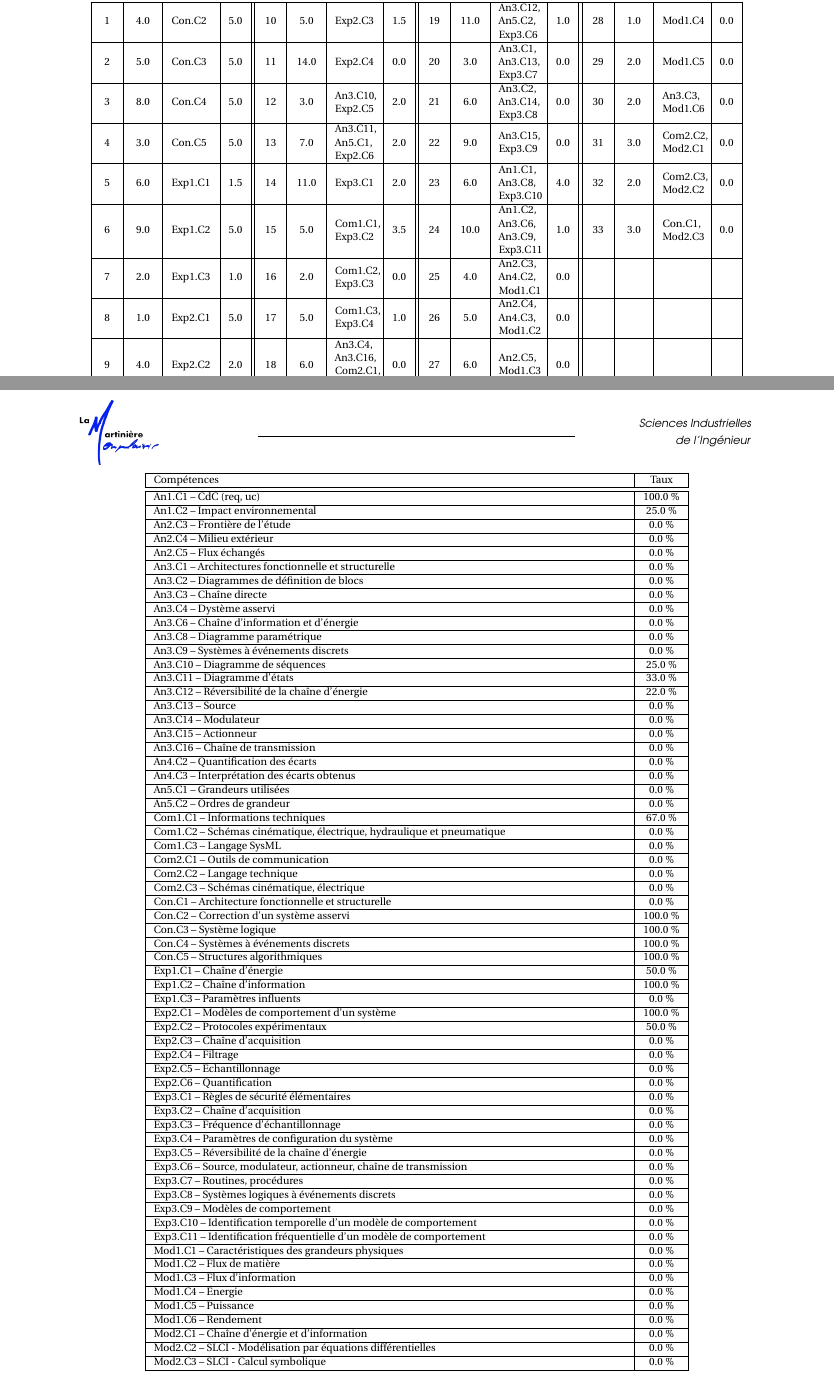
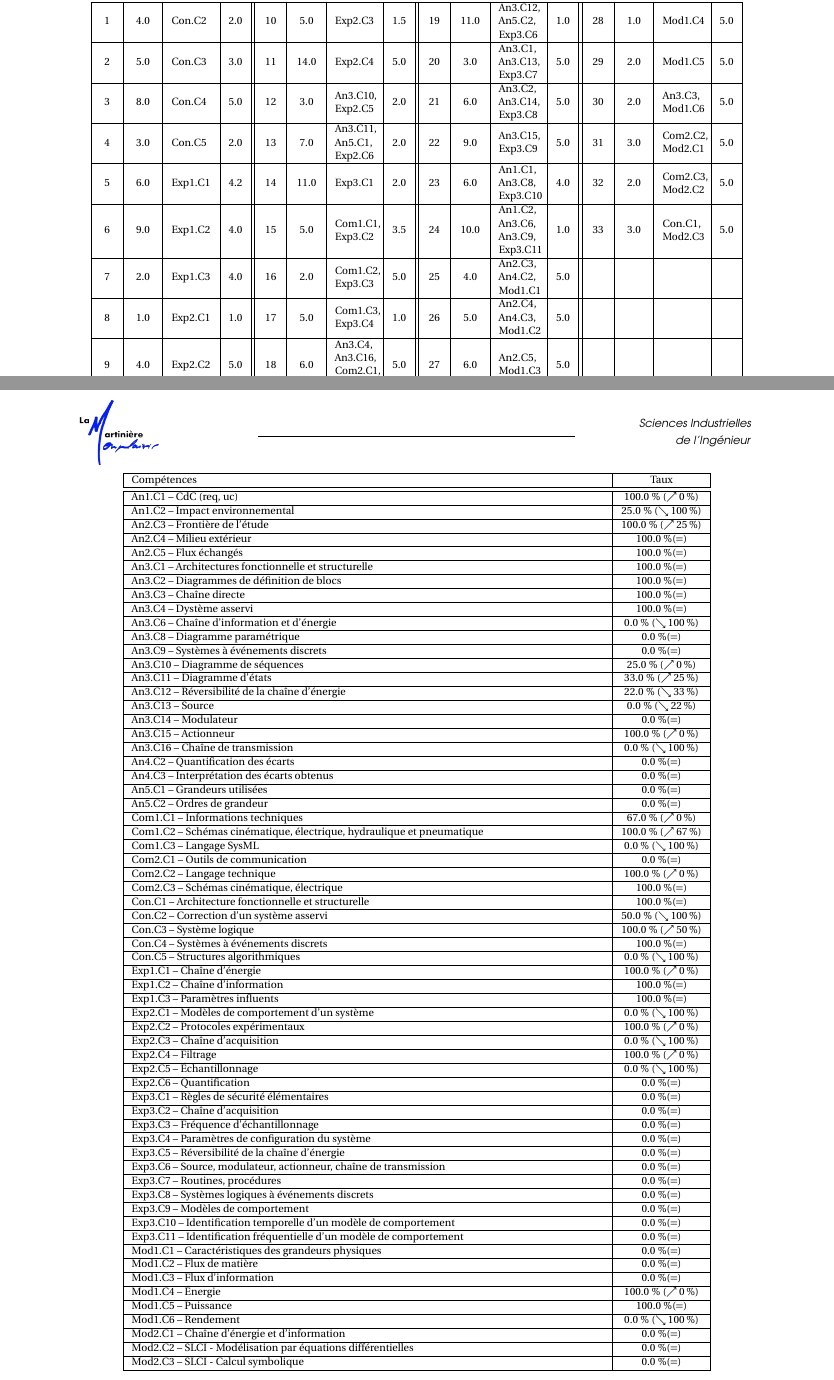
Before and after one commit to xpessoles/PSI, a LaTeX document (Evaluation_V2/FicheDS/FicheDS.tex, which reads Evaluation_V2/f1.tex): two parts of pages 1 and 2 of 2, joined at a grey line, cut so that both start at the same text. Compiled offline with pdfLaTeX.

Commit message:
A DEBUGGER

```diff
--- a/Evaluation_V2/f1.tex
+++ b/Evaluation_V2/f1.tex
@@ -21,17 +21,17 @@ c1
 \hline \textbf{Qu} & \textbf{Coef} & \textbf{Comp} & \textbf{/5} & \textbf{Qu} & \textbf{Coef} & \textbf{Comp} & \textbf{/5} & \textbf{Qu} & \textbf{Coef} & \textbf{Comp} & \textbf{/5} & \textbf{Qu} & \textbf{Coef} & \textbf{Comp} & \textbf{/5} \\
 \hline
 \hline
-1 & 4.0 & Con.C2 & 5.0 & 10 & 5.0 & Exp2.C3 & 1.5 & 19 & 11.0 & An3.C12, An5.C2, Exp3.C6 & 1.0 & 28 & 1.0 & Mod1.C4 & 0.0 \\ \hline
-2 & 5.0 & Con.C3 & 5.0 & 11 & 14.0 & Exp2.C4 & 0.0 & 20 & 3.0 & An3.C1, An3.C13, Exp3.C7 & 0.0 & 29 & 2.0 & Mod1.C5 & 0.0 \\ \hline
-3 & 8.0 & Con.C4 & 5.0 & 12 & 3.0 & An3.C10, Exp2.C5 & 2.0 & 21 & 6.0 & An3.C2, An3.C14, Exp3.C8 & 0.0 & 30 & 2.0 & An3.C3, Mod1.C6 & 0.0 \\ \hline
-4 & 3.0 & Con.C5 & 5.0 & 13 & 7.0 & An3.C11, An5.C1, Exp2.C6 & 2.0 & 22 & 9.0 & An3.C15, Exp3.C9 & 0.0 & 31 & 3.0 & Com2.C2, Mod2.C1 & 0.0 \\ \hline
-5 & 6.0 & Exp1.C1 & 1.5 & 14 & 11.0 & Exp3.C1 & 2.0 & 23 & 6.0 & An1.C1, An3.C8, Exp3.C10 & 4.0 & 32 & 2.0 & Com2.C3, Mod2.C2 & 0.0 \\ \hline
-6 & 9.0 & Exp1.C2 & 5.0 & 15 & 5.0 & Com1.C1, Exp3.C2 & 3.5 & 24 & 10.0 & An1.C2, An3.C6, An3.C9, Exp3.C11 & 1.0 & 33 & 3.0 & Con.C1, Mod2.C3 & 0.0 \\ \hline
-7 & 2.0 & Exp1.C3 & 1.0 & 16 & 2.0 & Com1.C2, Exp3.C3 & 0.0 & 25 & 4.0 & An2.C3, An4.C2, Mod1.C1 & 0.0 &  &  &  &  \\ \hline
+1 & 4.0 & Con.C2 & 2.0 & 10 & 5.0 & Exp2.C3 & 1.5 & 19 & 11.0 & An3.C12, An5.C2, Exp3.C6 & 1.0 & 28 & 1.0 & Mod1.C4 & 5.0 \\ \hline
+2 & 5.0 & Con.C3 & 3.0 & 11 & 14.0 & Exp2.C4 & 5.0 & 20 & 3.0 & An3.C1, An3.C13, Exp3.C7 & 5.0 & 29 & 2.0 & Mod1.C5 & 5.0 \\ \hline
+3 & 8.0 & Con.C4 & 5.0 & 12 & 3.0 & An3.C10, Exp2.C5 & 2.0 & 21 & 6.0 & An3.C2, An3.C14, Exp3.C8 & 5.0 & 30 & 2.0 & An3.C3, Mod1.C6 & 5.0 \\ \hline
+4 & 3.0 & Con.C5 & 2.0 & 13 & 7.0 & An3.C11, An5.C1, Exp2.C6 & 2.0 & 22 & 9.0 & An3.C15, Exp3.C9 & 5.0 & 31 & 3.0 & Com2.C2, Mod2.C1 & 5.0 \\ \hline
+5 & 6.0 & Exp1.C1 & 4.2 & 14 & 11.0 & Exp3.C1 & 2.0 & 23 & 6.0 & An1.C1, An3.C8, Exp3.C10 & 4.0 & 32 & 2.0 & Com2.C3, Mod2.C2 & 5.0 \\ \hline
+6 & 9.0 & Exp1.C2 & 4.0 & 15 & 5.0 & Com1.C1, Exp3.C2 & 3.5 & 24 & 10.0 & An1.C2, An3.C6, An3.C9, Exp3.C11 & 1.0 & 33 & 3.0 & Con.C1, Mod2.C3 & 5.0 \\ \hline
+7 & 2.0 & Exp1.C3 & 4.0 & 16 & 2.0 & Com1.C2, Exp3.C3 & 5.0 & 25 & 4.0 & An2.C3, An4.C2, Mod1.C1 & 5.0 &  &  &  &  \\ \hline
 
-8 & 1.0 & Exp2.C1 & 5.0 & 17 & 5.0 & Com1.C3, Exp3.C4 & 1.0 & 26 & 5.0 & An2.C4, An4.C3, Mod1.C2 & 0.0 &  &  &  &  \\ \hline
+8 & 1.0 & Exp2.C1 & 1.0 & 17 & 5.0 & Com1.C3, Exp3.C4 & 1.0 & 26 & 5.0 & An2.C4, An4.C3, Mod1.C2 & 5.0 &  &  &  &  \\ \hline
 
-9 & 4.0 & Exp2.C2 & 2.0 & 18 & 6.0 & An3.C4, An3.C16, Com2.C1, Exp3.C5 & 0.0 & 27 & 6.0 & An2.C5, Mod1.C3 & 0.0 &  &  &  &  \\ \hline
+9 & 4.0 & Exp2.C2 & 5.0 & 18 & 6.0 & An3.C4, An3.C16, Com2.C1, Exp3.C5 & 5.0 & 27 & 6.0 & An2.C5, Mod1.C3 & 5.0 &  &  &  &  \\ \hline
 
 \end{tabular}
 \end{center}
@@ -42,69 +42,69 @@ c1
 \begin{tabular}{|p{.7\linewidth}|c|}
 \hline
 Compétences  & Taux \\ \hline \hline
-An1.C1 -- CdC (req, uc)&100.0 \% \\ \hline
-An1.C2 -- Impact environnemental&25.0 \% \\ \hline
-An2.C3 -- Frontière de l’étude&0.0 \% \\ \hline
-An2.C4 -- Milieu extérieur&0.0 \% \\ \hline
-An2.C5 -- Flux échangés&0.0 \% \\ \hline
-An3.C1 -- Architectures fonctionnelle et structurelle&0.0 \% \\ \hline
-An3.C2 -- Diagrammes de définition de blocs&0.0 \% \\ \hline
-An3.C3 -- Chaîne directe&0.0 \% \\ \hline
-An3.C4 -- Dystème asservi&0.0 \% \\ \hline
-An3.C6 -- Chaîne d’information et d'énergie&0.0 \% \\ \hline
-An3.C8 -- Diagramme paramétrique&0.0 \% \\ \hline
-An3.C9 -- Systèmes à événements discrets&0.0 \% \\ \hline
-An3.C10 -- Diagramme de séquences&25.0 \% \\ \hline
-An3.C11 -- Diagramme d’états&33.0 \% \\ \hline
-An3.C12 -- Réversibilité de la chaîne d’énergie&22.0 \% \\ \hline
-An3.C13 -- Source&0.0 \% \\ \hline
-An3.C14 -- Modulateur&0.0 \% \\ \hline
-An3.C15 -- Actionneur&0.0 \% \\ \hline
-An3.C16 -- Chaîne de transmission&0.0 \% \\ \hline
-An4.C2 -- Quantification des écarts&0.0 \% \\ \hline
-An4.C3 -- Interprétation des écarts obtenus&0.0 \% \\ \hline
-An5.C1 -- Grandeurs utilisées &0.0 \% \\ \hline
-An5.C2 -- Ordres de grandeur&0.0 \% \\ \hline
-Com1.C1 -- Informations techniques&67.0 \% \\ \hline
-Com1.C2 -- Schémas cinématique, électrique, hydraulique et pneumatique&0.0 \% \\ \hline
-Com1.C3 -- Langage SysML&0.0 \% \\ \hline
-Com2.C1 -- Outils de communication&0.0 \% \\ \hline
-Com2.C2 -- Langage technique&0.0 \% \\ \hline
-Com2.C3 -- Schémas cinématique, électrique&0.0 \% \\ \hline
-Con.C1 -- Architecture fonctionnelle et structurelle&0.0 \% \\ \hline
-Con.C2 -- Correction d’un système asservi&100.0 \% \\ \hline
-Con.C3 -- Système logique&100.0 \% \\ \hline
-Con.C4 -- Systèmes à événements discrets&100.0 \% \\ \hline
-Con.C5 -- Structures algorithmiques&100.0 \% \\ \hline
-Exp1.C1 -- Chaîne d’énergie&50.0 \% \\ \hline
-Exp1.C2 -- Chaîne d’information&100.0 \% \\ \hline
-Exp1.C3 -- Paramètres influents&0.0 \% \\ \hline
-Exp2.C1 -- Modèles de comportement d’un système&100.0 \% \\ \hline
-Exp2.C2 -- Protocoles expérimentaux&50.0 \% \\ \hline
-Exp2.C3 -- Chaîne d’acquisition&0.0 \% \\ \hline
-Exp2.C4 -- Filtrage&0.0 \% \\ \hline
-Exp2.C5 -- Échantillonnage&0.0 \% \\ \hline
-Exp2.C6 -- Quantification&0.0 \% \\ \hline
-Exp3.C1 -- Règles de sécurité élémentaires&0.0 \% \\ \hline
-Exp3.C2 -- Chaîne d'acquisition&0.0 \% \\ \hline
-Exp3.C3 -- Fréquence d’échantillonnage&0.0 \% \\ \hline
-Exp3.C4 -- Paramètres de configuration du système&0.0 \% \\ \hline
-Exp3.C5 -- Réversibilité de la chaîne d’énergie&0.0 \% \\ \hline
-Exp3.C6 -- Source, modulateur, actionneur, chaîne de transmission&0.0 \% \\ \hline
-Exp3.C7 -- Routines, procédures &0.0 \% \\ \hline
-Exp3.C8 -- Systèmes logiques à événements discrets&0.0 \% \\ \hline
-Exp3.C9 -- Modèles de comportement&0.0 \% \\ \hline
-Exp3.C10 -- Identification temporelle d’un modèle de comportement&0.0 \% \\ \hline
-Exp3.C11 -- Identification fréquentielle d’un modèle de comportement&0.0 \% \\ \hline
-Mod1.C1 -- Caractéristiques des grandeurs physiques&0.0 \% \\ \hline
-Mod1.C2 -- Flux de matière&0.0 \% \\ \hline
-Mod1.C3 -- Flux d’information&0.0 \% \\ \hline
-Mod1.C4 -- Énergie&0.0 \% \\ \hline
-Mod1.C5 -- Puissance&0.0 \% \\ \hline
-Mod1.C6 -- Rendement&0.0 \% \\ \hline
-Mod2.C1 -- Chaîne d’énergie et d'information&0.0 \% \\ \hline
-Mod2.C2 -- SLCI - Modélisation par équations différentielles&0.0 \% \\ \hline
-Mod2.C3 -- SLCI - Calcul symbolique&0.0 \% \\ \hline
+An1.C1 -- CdC (req, uc)&100.0 \% ($\nearrow$ 0\,\%)\\ \hline
+An1.C2 -- Impact environnemental&25.0 \% ($\searrow$ 100\,\%)\\ \hline
+An2.C3 -- Frontière de l’étude&100.0 \% ($\nearrow$ 25\,\%)\\ \hline
+An2.C4 -- Milieu extérieur&100.0 \%(=)\\ \hline
+An2.C5 -- Flux échangés&100.0 \%(=)\\ \hline
+An3.C1 -- Architectures fonctionnelle et structurelle&100.0 \%(=)\\ \hline
+An3.C2 -- Diagrammes de définition de blocs&100.0 \%(=)\\ \hline
+An3.C3 -- Chaîne directe&100.0 \%(=)\\ \hline
+An3.C4 -- Dystème asservi&100.0 \%(=)\\ \hline
+An3.C6 -- Chaîne d’information et d'énergie&0.0 \% ($\searrow$ 100\,\%)\\ \hline
+An3.C8 -- Diagramme paramétrique&0.0 \%(=)\\ \hline
+An3.C9 -- Systèmes à événements discrets&0.0 \%(=)\\ \hline
+An3.C10 -- Diagramme de séquences&25.0 \% ($\nearrow$ 0\,\%)\\ \hline
+An3.C11 -- Diagramme d’états&33.0 \% ($\nearrow$ 25\,\%)\\ \hline
+An3.C12 -- Réversibilité de la chaîne d’énergie&22.0 \% ($\searrow$ 33\,\%)\\ \hline
+An3.C13 -- Source&0.0 \% ($\searrow$ 22\,\%)\\ \hline
+An3.C14 -- Modulateur&0.0 \%(=)\\ \hline
+An3.C15 -- Actionneur&100.0 \% ($\nearrow$ 0\,\%)\\ \hline
+An3.C16 -- Chaîne de transmission&0.0 \% ($\searrow$ 100\,\%)\\ \hline
+An4.C2 -- Quantification des écarts&0.0 \%(=)\\ \hline
+An4.C3 -- Interprétation des écarts obtenus&0.0 \%(=)\\ \hline
+An5.C1 -- Grandeurs utilisées &0.0 \%(=)\\ \hline
+An5.C2 -- Ordres de grandeur&0.0 \%(=)\\ \hline
+Com1.C1 -- Informations techniques&67.0 \% ($\nearrow$ 0\,\%)\\ \hline
+Com1.C2 -- Schémas cinématique, électrique, hydraulique et pneumatique&100.0 \% ($\nearrow$ 67\,\%)\\ \hline
+Com1.C3 -- Langage SysML&0.0 \% ($\searrow$ 100\,\%)\\ \hline
+Com2.C1 -- Outils de communication&0.0 \%(=)\\ \hline
+Com2.C2 -- Langage technique&100.0 \% ($\nearrow$ 0\,\%)\\ \hline
+Com2.C3 -- Schémas cinématique, électrique&100.0 \%(=)\\ \hline
+Con.C1 -- Architecture fonctionnelle et structurelle&100.0 \%(=)\\ \hline
+Con.C2 -- Correction d’un système asservi&50.0 \% ($\searrow$ 100\,\%)\\ \hline
+Con.C3 -- Système logique&100.0 \% ($\nearrow$ 50\,\%)\\ \hline
+Con.C4 -- Systèmes à événements discrets&100.0 \%(=)\\ \hline
+Con.C5 -- Structures algorithmiques&0.0 \% ($\searrow$ 100\,\%)\\ \hline
+Exp1.C1 -- Chaîne d’énergie&100.0 \% ($\nearrow$ 0\,\%)\\ \hline
+Exp1.C2 -- Chaîne d’information&100.0 \%(=)\\ \hline
+Exp1.C3 -- Paramètres influents&100.0 \%(=)\\ \hline
+Exp2.C1 -- Modèles de comportement d’un système&0.0 \% ($\searrow$ 100\,\%)\\ \hline
+Exp2.C2 -- Protocoles expérimentaux&100.0 \% ($\nearrow$ 0\,\%)\\ \hline
+Exp2.C3 -- Chaîne d’acquisition&0.0 \% ($\searrow$ 100\,\%)\\ \hline
+Exp2.C4 -- Filtrage&100.0 \% ($\nearrow$ 0\,\%)\\ \hline
+Exp2.C5 -- Échantillonnage&0.0 \% ($\searrow$ 100\,\%)\\ \hline
+Exp2.C6 -- Quantification&0.0 \%(=)\\ \hline
+Exp3.C1 -- Règles de sécurité élémentaires&0.0 \%(=)\\ \hline
+Exp3.C2 -- Chaîne d'acquisition&0.0 \%(=)\\ \hline
+Exp3.C3 -- Fréquence d’échantillonnage&0.0 \%(=)\\ \hline
+Exp3.C4 -- Paramètres de configuration du système&0.0 \%(=)\\ \hline
+Exp3.C5 -- Réversibilité de la chaîne d’énergie&0.0 \%(=)\\ \hline
+Exp3.C6 -- Source, modulateur, actionneur, chaîne de transmission&0.0 \%(=)\\ \hline
+Exp3.C7 -- Routines, procédures &0.0 \%(=)\\ \hline
+Exp3.C8 -- Systèmes logiques à événements discrets&0.0 \%(=)\\ \hline
+Exp3.C9 -- Modèles de comportement&0.0 \%(=)\\ \hline
+Exp3.C10 -- Identification temporelle d’un modèle de comportement&0.0 \%(=)\\ \hline
+Exp3.C11 -- Identification fréquentielle d’un modèle de comportement&0.0 \%(=)\\ \hline
+Mod1.C1 -- Caractéristiques des grandeurs physiques&0.0 \%(=)\\ \hline
+Mod1.C2 -- Flux de matière&0.0 \%(=)\\ \hline
+Mod1.C3 -- Flux d’information&0.0 \%(=)\\ \hline
+Mod1.C4 -- Énergie&100.0 \% ($\nearrow$ 0\,\%)\\ \hline
+Mod1.C5 -- Puissance&100.0 \%(=)\\ \hline
+Mod1.C6 -- Rendement&0.0 \% ($\searrow$ 100\,\%)\\ \hline
+Mod2.C1 -- Chaîne d’énergie et d'information&0.0 \%(=)\\ \hline
+Mod2.C2 -- SLCI - Modélisation par équations différentielles&0.0 \%(=)\\ \hline
+Mod2.C3 -- SLCI - Calcul symbolique&0.0 \%(=)\\ \hline
 \end{tabular}
 \end{center}
 \normalsize
```
Also changed, not shown: Evaluation_V2/Classeur1.csv (+1 -1 lines), Evaluation_V2/FicheDS/FicheDS.pdf, Evaluation_V2/histo.pdf, Evaluation_V2/f1.tex (6 more changed lines), 1 other file.
